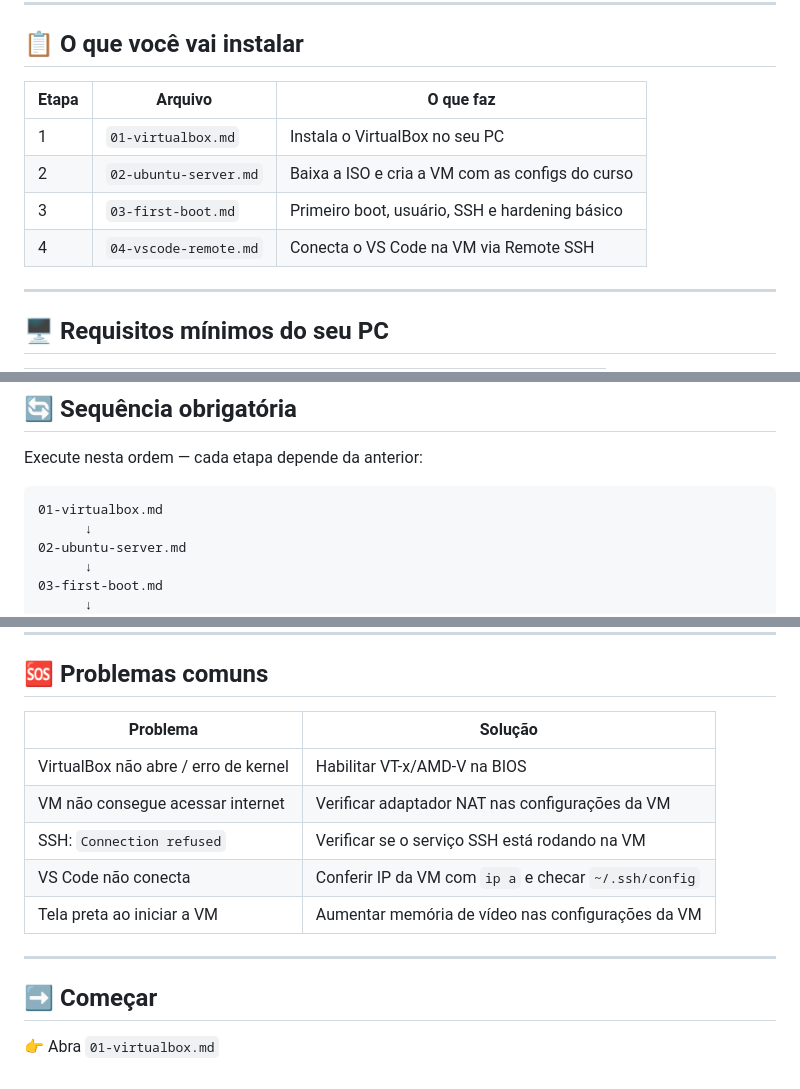
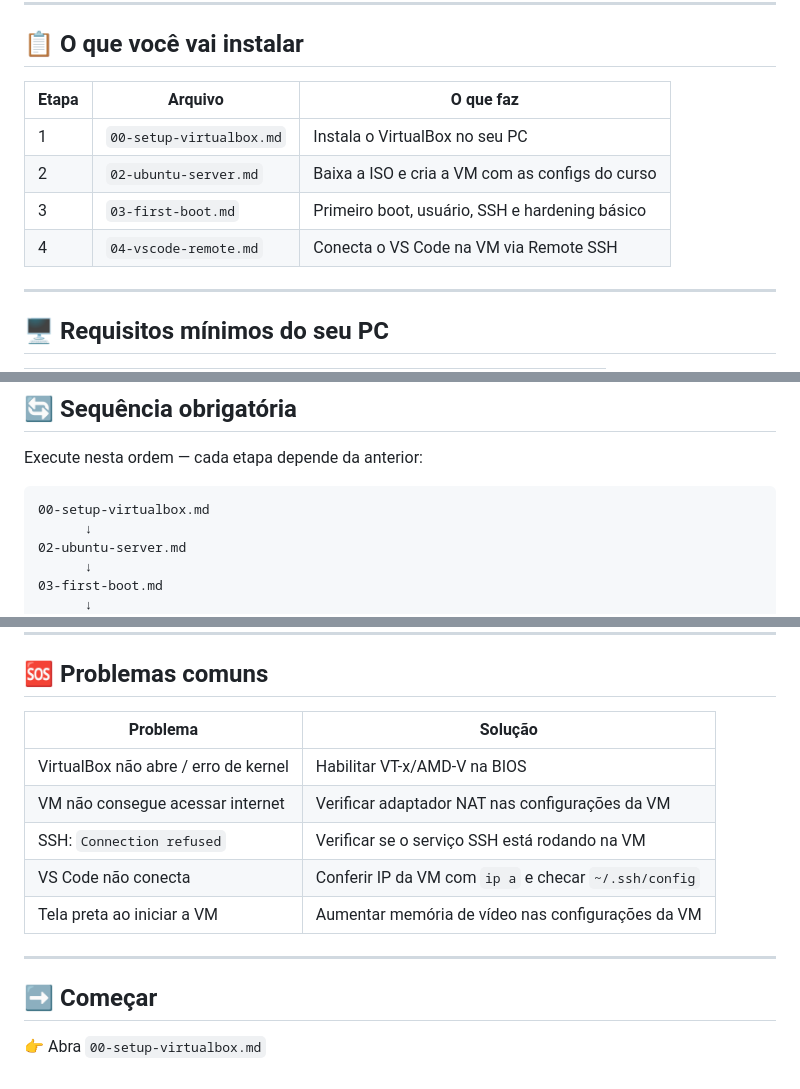
Before and after one commit to georgeroliveira/DEVOPS-DEV, a Markdown page: modulo-01-redes/README.md, 3 parts joined by grey strips. GitHub-like rendering.

Commit message:
ajuste no arquivos dos modulos

````diff
--- a/modulo-01-redes/README.md
+++ b/modulo-01-redes/README.md
@@ -27,12 +27,12 @@ Tudo que você aprender aqui funciona da mesma forma em qualquer cloud.
 
 ## 📋 O que você vai instalar
 
-| Etapa | Arquivo                  | O que faz                                      |
-|-------|--------------------------|------------------------------------------------|
-| 1     | `01-virtualbox.md`       | Instala o VirtualBox no seu PC                 |
-| 2     | `02-ubuntu-server.md`    | Baixa a ISO e cria a VM com as configs do curso |
-| 3     | `03-first-boot.md`       | Primeiro boot, usuário, SSH e hardening básico  |
-| 4     | `04-vscode-remote.md`    | Conecta o VS Code na VM via Remote SSH          |
+| Etapa | Arquivo                    | O que faz                                       |
+|-------|----------------------------|-------------------------------------------------|
+| 1     | `00-setup-virtualbox.md`   | Instala o VirtualBox no seu PC                  |
+| 2     | `02-ubuntu-server.md`      | Baixa a ISO e cria a VM com as configs do curso  |
+| 3     | `03-first-boot.md`         | Primeiro boot, usuário, SSH e hardening básico   |
+| 4     | `04-vscode-remote.md`      | Conecta o VS Code na VM via Remote SSH           |
 
 ---
 
@@ -71,7 +71,7 @@ Rede 2:   Host-Only    → IP fixo para SSH e acesso às apps
 Execute nesta ordem — cada etapa depende da anterior:
 
 ```
-01-virtualbox.md
+00-setup-virtualbox.md
       ↓
 02-ubuntu-server.md
       ↓
@@ -98,16 +98,16 @@ Execute nesta ordem — cada etapa depende da anterior:
 
 ## 🆘 Problemas comuns
 
-| Problema                              | Solução                                              |
-|---------------------------------------|------------------------------------------------------|
-| VirtualBox não abre / erro de kernel  | Habilitar VT-x/AMD-V na BIOS                         |
-| VM não consegue acessar internet      | Verificar adaptador NAT nas configurações da VM      |
-| SSH: `Connection refused`             | Verificar se o serviço SSH está rodando na VM        |
+| Problema                              | Solução                                               |
+|---------------------------------------|-------------------------------------------------------|
+| VirtualBox não abre / erro de kernel  | Habilitar VT-x/AMD-V na BIOS                          |
+| VM não consegue acessar internet      | Verificar adaptador NAT nas configurações da VM       |
+| SSH: `Connection refused`             | Verificar se o serviço SSH está rodando na VM         |
 | VS Code não conecta                   | Conferir IP da VM com `ip a` e checar `~/.ssh/config` |
-| Tela preta ao iniciar a VM            | Aumentar memória de vídeo nas configurações da VM    |
+| Tela preta ao iniciar a VM            | Aumentar memória de vídeo nas configurações da VM     |
 
 ---
 
 ## ➡️ Começar
 
-👉 Abra `01-virtualbox.md`
+👉 Abra `00-setup-virtualbox.md`
````
Also changed, not shown: modulo-01-redes/03-first-boot.md (+285 -186 lines).
